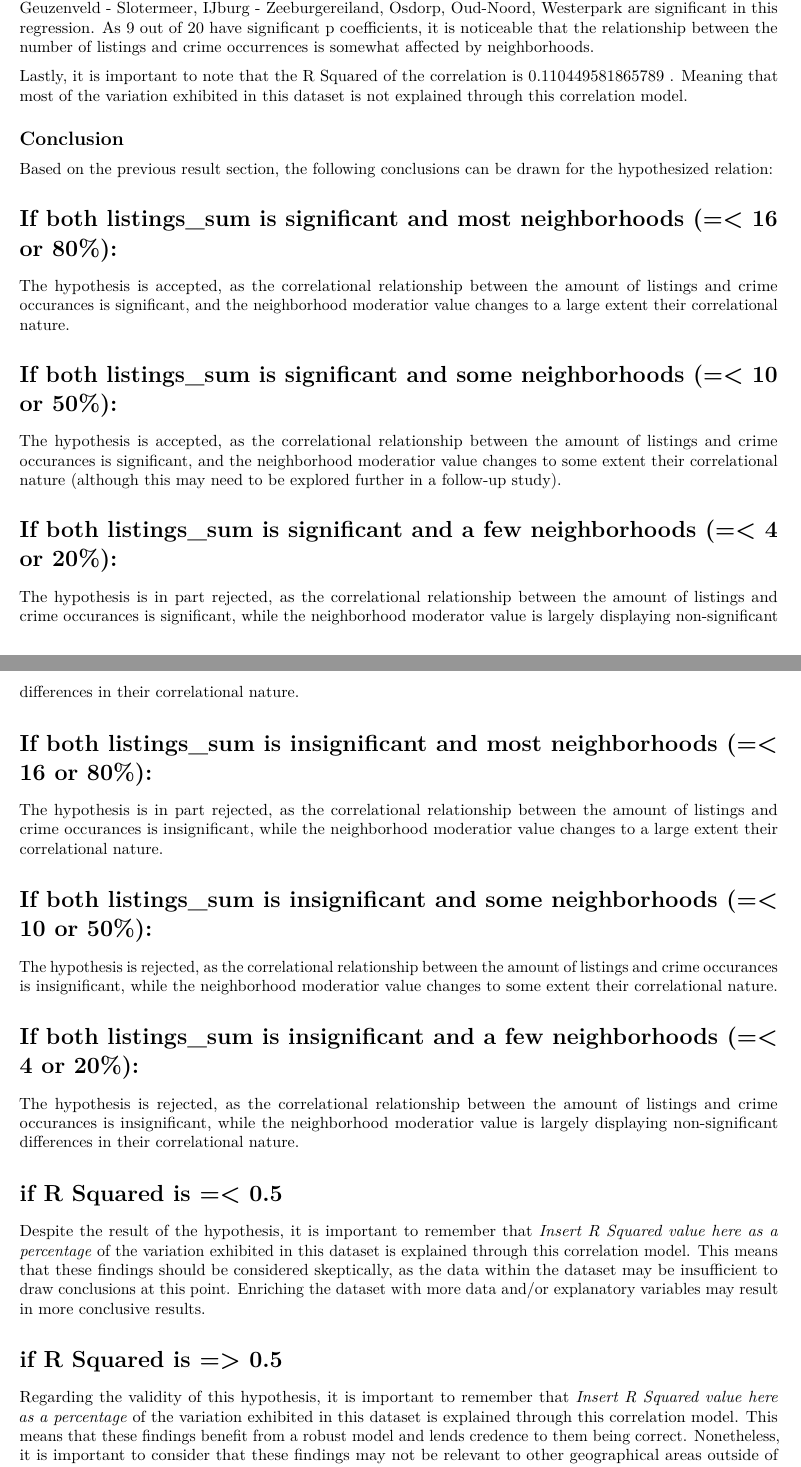
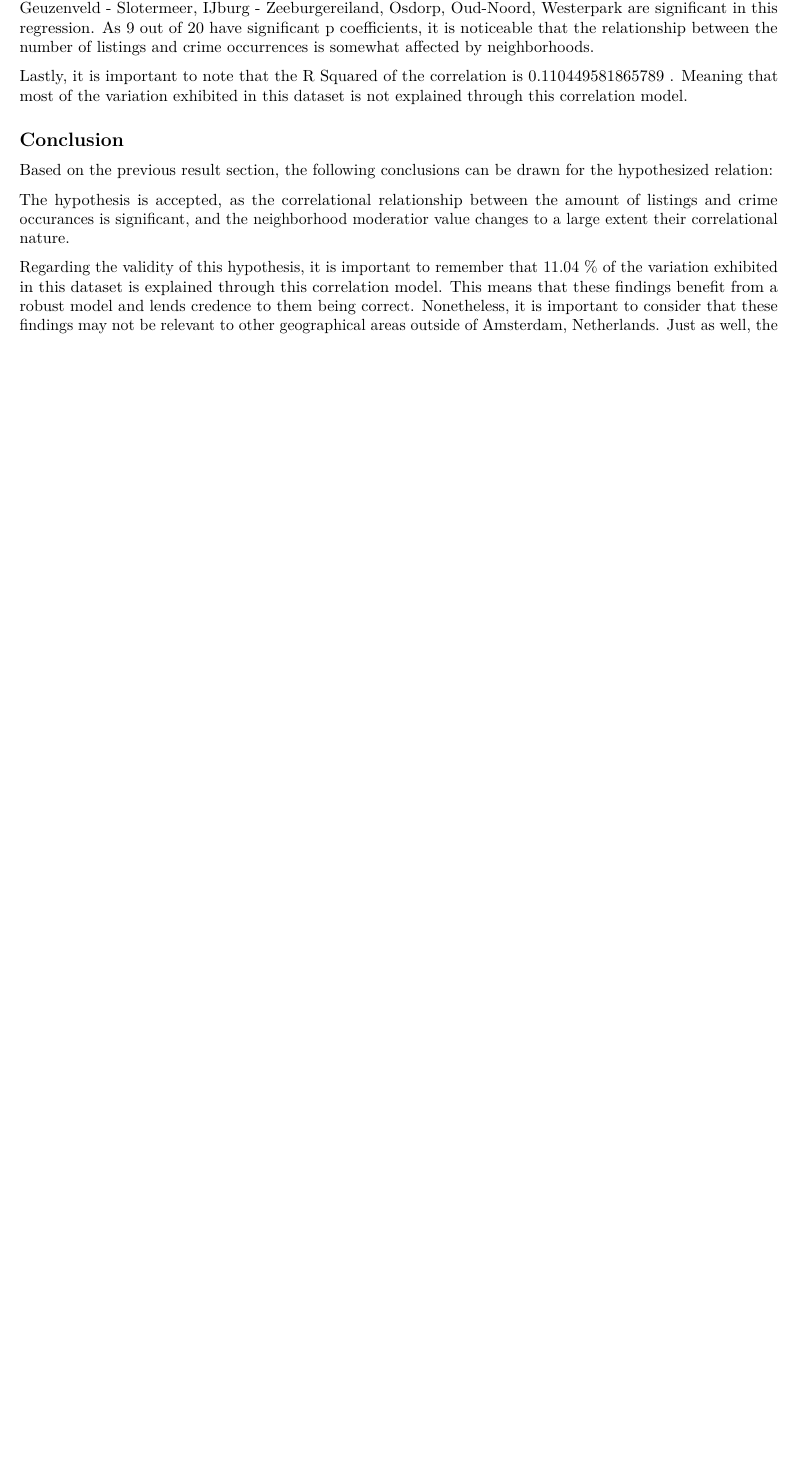
Before and after one commit to opgeROBt/Investigating-airbnb-and-their-impact-on-crime, an R Markdown document (src/data-analysis/analysis.Rmd): two parts of pages 5 and 6 of 6 before the commit and part of page 5 of 5 after it, the two joined at a grey line, cut so that both start at the same text, the shorter picture padded with empty space. Rendered offline with R 4.5, knitr and Pandoc, then LaTeX, with nearby package versions.

Commit message:
added conclusion

````diff
--- a/src/data-analysis/analysis.Rmd
+++ b/src/data-analysis/analysis.Rmd
@@ -197,5 +197,4 @@ if(r2 <= 0.5) {
 ## Conclusion
 Based on the previous result section, the following conclusions can be drawn for the hypothesized relation:
 
-# If both listings_sum is significant and most neighborhoods (=< 16 or 80%):
-The hypothesis is accepted, as the correlational relationship between the amount of listings and crime occurances is significant, and the neighborhood moderatior value changes to a large extent their correlational nature.
+```{r, conclusion, echo=FALSE}
@@ -202,9 +215,6 @@ The hypothesis is accepted, as the correlational relationship between the amount
 
-# If both listings_sum is significant and some neighborhoods (=< 10 or 50%):
-The hypothesis is accepted, as the correlational relationship between the amount of listings and crime occurances is significant, and the neighborhood moderatior value changes to some extent their correlational nature (although this may need to be explored further in a follow-up study).
+`r text4`
 
-# If both listings_sum is significant and a few neighborhoods (=< 4 or 20%):
-The hypothesis is in part rejected, as the correlational relationship between the amount of listings and crime occurances is significant, while the neighborhood moderator value is largely displaying non-significant differences in their correlational nature.
+```{r, r-squared-conclusion, echo=FALSE}
+r2 <- r2 * 100
 
-# If both listings_sum is insignificant and most neighborhoods (=< 16 or 80%):
-The hypothesis is in part rejected, as the correlational relationship between the amount of listings and crime occurances is insignificant, while the neighborhood moderatior value changes to a large extent their correlational nature.
@@ -211,15 +226,8 @@ The hypothesis is in part rejected, as the correlational relationship between th
 
-# If both listings_sum is insignificant and some neighborhoods (=< 10 or 50%):
-The hypothesis is rejected, as the correlational relationship between the amount of listings and crime occurances is insignificant, while the neighborhood moderatior value changes to some extent their correlational nature.
 
-# If both listings_sum is insignificant and a few neighborhoods (=< 4 or 20%):
-The hypothesis is rejected, as the correlational relationship between the amount of listings and crime occurances is insignificant, while the neighborhood moderatior value is largely displaying non-significant differences in their correlational nature.
+```
 
-# if R Squared is =< 0.5
-Despite the result of the hypothesis, it is important to remember that *Insert R Squared value here as a percentage* of the variation exhibited in this dataset is explained through this correlation model. This means that these findings should be considered skeptically, as the data within the dataset may be insufficient to draw conclusions at this point. Enriching the dataset with more data and/or explanatory variables may result in more conclusive results.
-
-# if R Squared is => 0.5
-Regarding the validity of this hypothesis, it is important to remember that *Insert R Squared value here as a percentage* of the variation exhibited in this dataset is explained through this correlation model. This means that these findings benefit from a robust model and lends credence to them being correct. Nonetheless, it is important to consider that these findings may not be relevant to other geographical areas outside of Amsterdam, Netherlands. Just as well, the robustness of the model can be improved further through the addition of more relevant explanatory variables.
+`r text5`
 
 ## Sources
 
````
Also changed, not shown: gen/analysis.pdf, src/data-analysis/analysis.Rmd (19 more changed lines).
